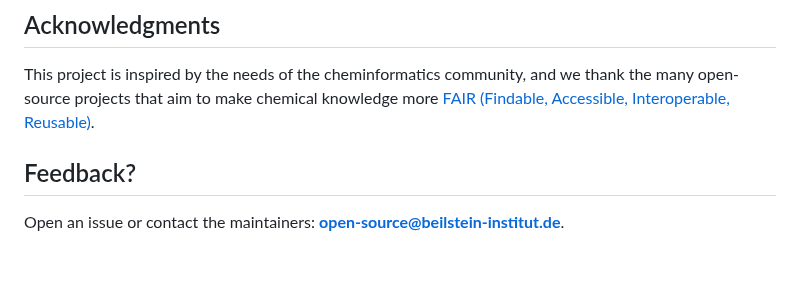
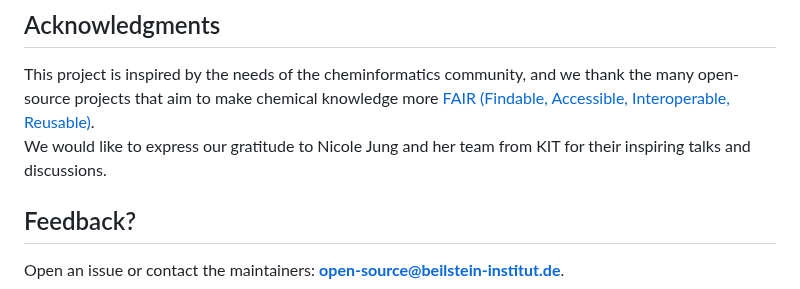
Before and after one commit to Beilstein-Institut/BChemLookup, a Markdown page: README.md, the part around the change. Rendered like a GitHub page; blank space fills up the shorter version.

Commit message:
Add acknowledgments;

```diff
--- a/README.md
+++ b/README.md
@@ -55,6 +55,7 @@ All data in this repository is released under the **[CC0 1.0 Universal license](
 
 ## Acknowledgments
 This project is inspired by the needs of the cheminformatics community, and we thank the many open-source projects that aim to make chemical knowledge more [FAIR (Findable, Accessible, Interoperable, Reusable)](https://www.go-fair.org/fair-principles/).
+We would like to express our gratitude to Nicole Jung and her team from KIT for their inspiring talks and discussions.
 
 ## Feedback?
 Open an issue or contact the maintainers: **open-source@beilstein-institut.de**.
```
